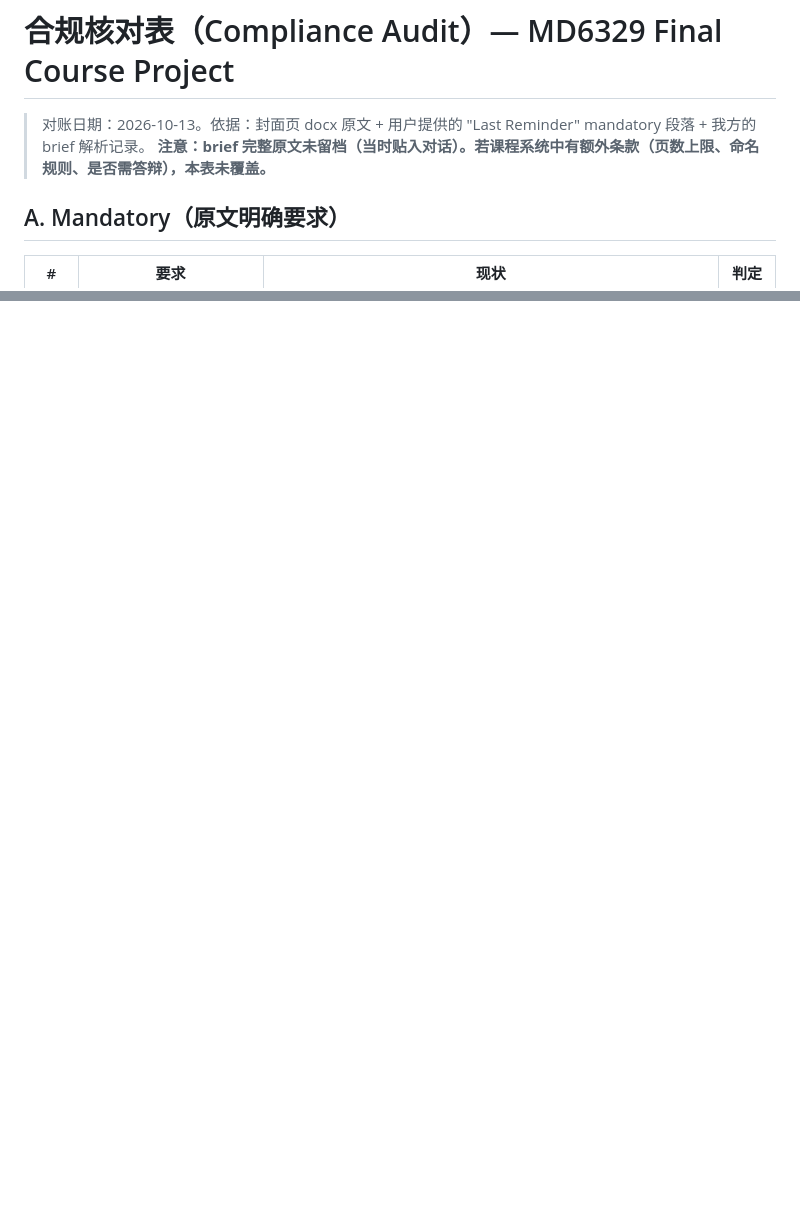
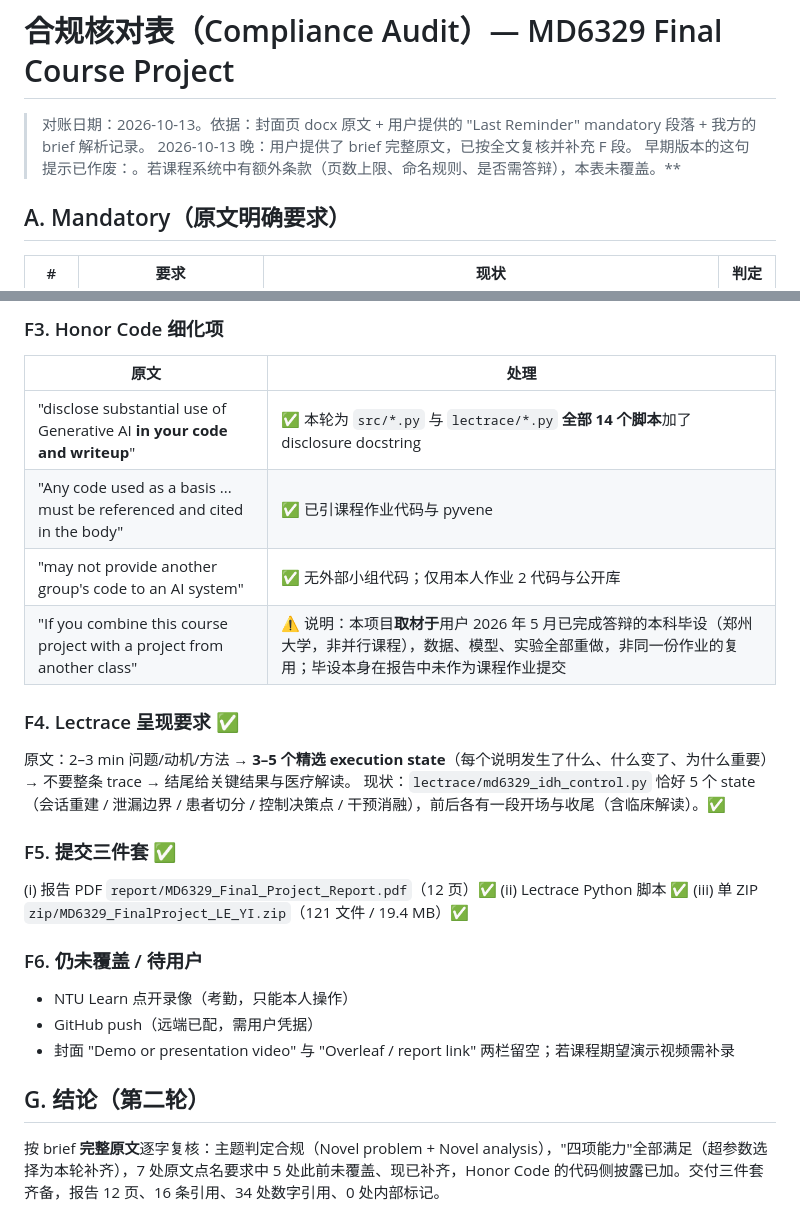
Before and after one commit to Ean214/MD6329, a Markdown page: docs/compliance_audit.md, 2 parts joined by grey strips. GitHub-like rendering; blank space fills up the shorter version.

```diff
--- a/docs/compliance_audit.md
+++ b/docs/compliance_audit.md
@@ -1,7 +1,8 @@
 # 合规核对表（Compliance Audit）— MD6329 Final Course Project
 
 > 对账日期：2026-10-13。依据：封面页 docx 原文 + 用户提供的 "Last Reminder" mandatory 段落 + 我方的 brief 解析记录。
-> **注意：brief 完整原文未留档（当时贴入对话）。若课程系统中有额外条款（页数上限、命名规则、是否需答辩），本表未覆盖。**
+> 2026-10-13 晚：用户提供了 brief 完整原文，已按全文复核并补充 F 段。
+> 早期版本的这句提示已作废：。若课程系统中有额外条款（页数上限、命名规则、是否需答辩），本表未覆盖。**
 
 ## A. Mandatory（原文明确要求）
 
@@ -57,0 +96,29 @@
+### F3. Honor Code 细化项
+
+| 原文 | 处理 |
+|---|---|
+| "disclose substantial use of Generative AI **in your code and writeup**" | ✅ 本轮为 `src/*.py` 与 `lectrace/*.py` **全部 14 个脚本**加了 disclosure docstring |
+| "Any code used as a basis ... must be referenced and cited in the body" | ✅ 已引课程作业代码与 pyvene |
+| "may not provide another group's code to an AI system" | ✅ 无外部小组代码；仅用本人作业 2 代码与公开库 |
+| "If you combine this course project with a project from another class" | ⚠️ 说明：本项目**取材于**用户 2026 年 5 月已完成答辩的本科毕设（郑州大学，非并行课程），数据、模型、实验全部重做，非同一份作业的复用；毕设本身在报告中未作为课程作业提交 |
+
+### F4. Lectrace 呈现要求 ✅
+
+原文：2–3 min 问题/动机/方法 → **3–5 个精选 execution state**（每个说明发生了什么、什么变了、为什么重要）→ 不要整条 trace → 结尾给关键结果与医疗解读。
+现状：`lectrace/md6329_idh_control.py` 恰好 5 个 state（会话重建 / 泄漏边界 / 患者切分 / 控制决策点 / 干预消融），前后各有一段开场与收尾（含临床解读）。✅
+
+### F5. 提交三件套 ✅
+
+(i) 报告 PDF `report/MD6329_Final_Project_Report.pdf`（12 页）✅
+(ii) Lectrace Python 脚本 ✅
+(iii) 单 ZIP `zip/MD6329_FinalProject_LE_YI.zip`（121 文件 / 19.4 MB）✅
+
+### F6. 仍未覆盖 / 待用户
+
+- NTU Learn 点开录像（考勤，只能本人操作）
+- GitHub push（远端已配，需用户凭据）
+- 封面 "Demo or presentation video" 与 "Overleaf / report link" 两栏留空；若课程期望演示视频需补录
+
+## G. 结论（第二轮）
+
+按 brief **完整原文**逐字复核：主题判定合规（Novel problem + Novel analysis），"四项能力"全部满足（超参数选择为本轮补齐），7 处原文点名要求中 5 处此前未覆盖、现已补齐，Honor Code 的代码侧披露已加。交付三件套齐备，报告 12 页、16 条引用、34 处数字引用、0 处内部标记。
```
Also changed, not shown: other parts of docs/compliance_audit.md (+37 -0 lines).
